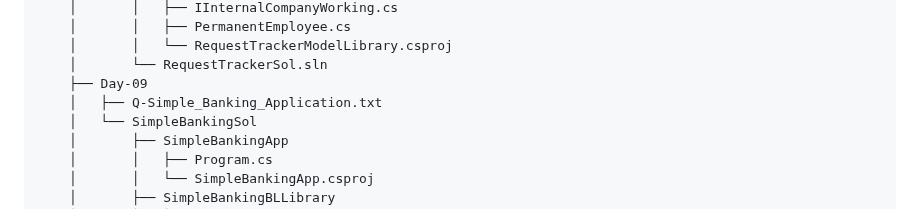
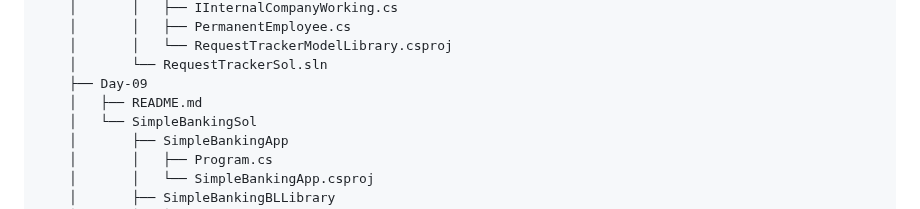
Before and after one commit to neeraj779/Presidio-GenSpark, a Markdown page: README.md, the part around the change. GitHub-like rendering.

Commit message:
Update directory structure in README

```diff
--- a/README.md
+++ b/README.md
@@ -151,7 +151,7 @@
     │       │   └── RequestTrackerModelLibrary.csproj
     │       └── RequestTrackerSol.sln
     ├── Day-09
-    │   ├── Q-Simple_Banking_Application.txt
+    │   ├── README.md
     │   └── SimpleBankingSol
     │       ├── SimpleBankingApp
     │       │   ├── Program.cs
```
